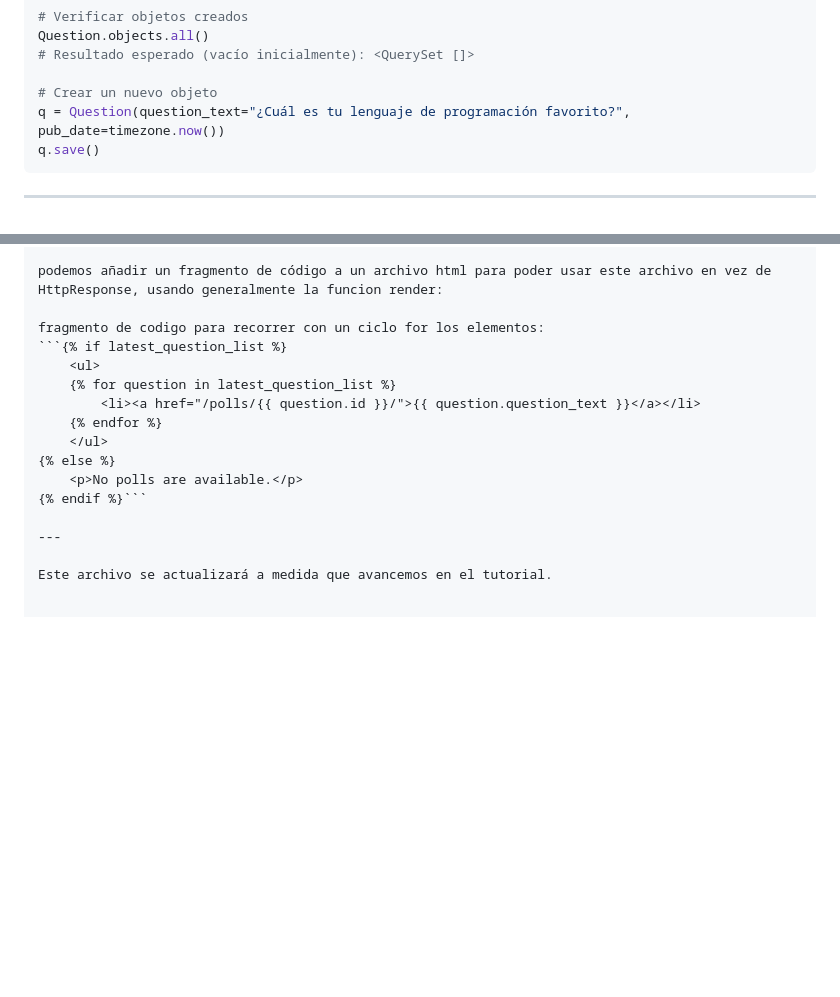
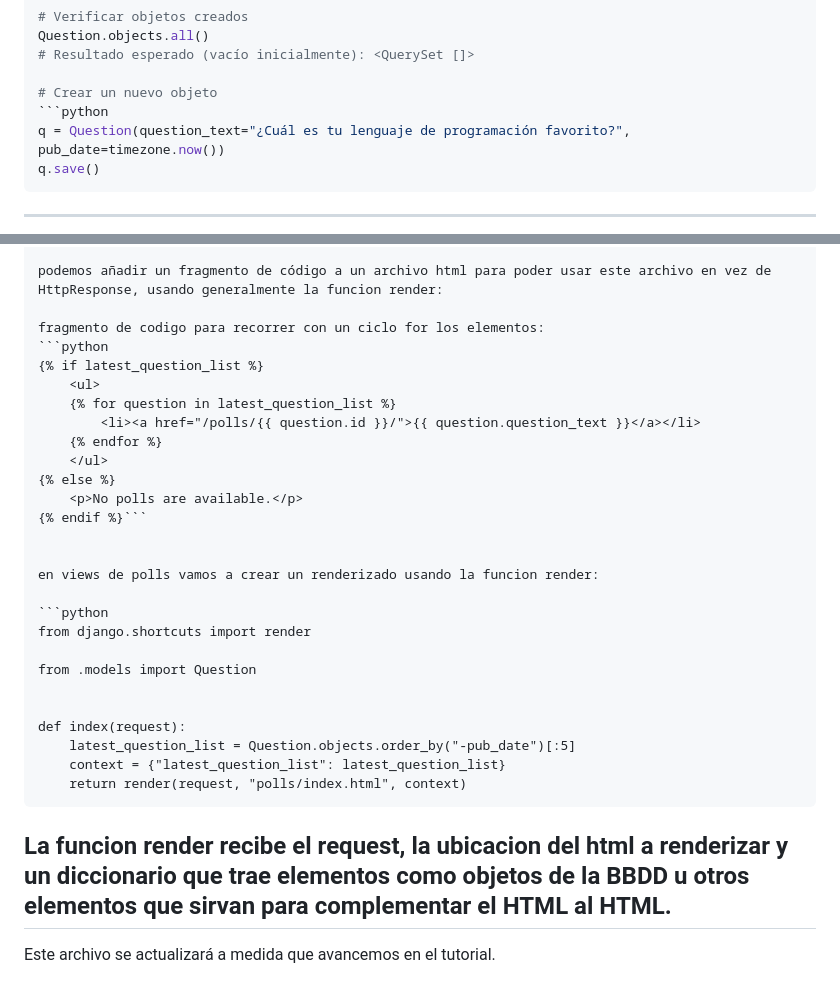
Before and after one commit to leikcaro/django_doc_example, a Markdown page: README.md, 2 parts joined by grey strips. Drawn GitHub-style; blank space fills up the shorter version.

Commit message:
cambios en readme

````diff
--- a/README.md
+++ b/README.md
@@ -165,6 +165,7 @@ Question.objects.all()
 # Resultado esperado (vacío inicialmente): <QuerySet []>
 
 # Crear un nuevo objeto
+```python
 q = Question(question_text="¿Cuál es tu lenguaje de programación favorito?", pub_date=timezone.now())
 q.save()
 ```
@@ -178,7 +179,8 @@ Se puede añadir rutas que permitan capturar elementos desde las urls para ser p
 podemos añadir un fragmento de código a un archivo html para poder usar este archivo en vez de HttpResponse, usando generalmente la funcion render:
 
 fragmento de codigo para recorrer con un ciclo for los elementos:
-```{% if latest_question_list %}
+```python
+{% if latest_question_list %}
     <ul>
     {% for question in latest_question_list %}
         <li><a href="/polls/{{ question.id }}/">{{ question.question_text }}</a></li>
@@ -188,6 +190,21 @@ fragmento de codigo para recorrer con un ciclo for los elementos:
     <p>No polls are available.</p>
 {% endif %}```
 
+
+en views de polls vamos a crear un renderizado usando la funcion render:
+
+```python
+from django.shortcuts import render
+
+from .models import Question
+
+
+def index(request):
+    latest_question_list = Question.objects.order_by("-pub_date")[:5]
+    context = {"latest_question_list": latest_question_list}
+    return render(request, "polls/index.html", context)
+```
+La funcion render recibe el request, la ubicacion del html a renderizar y un diccionario que trae elementos como objetos de la BBDD u otros elementos que sirvan para complementar el HTML al HTML.
 ---
 
 Este archivo se actualizará a medida que avancemos en el tutorial.
````
